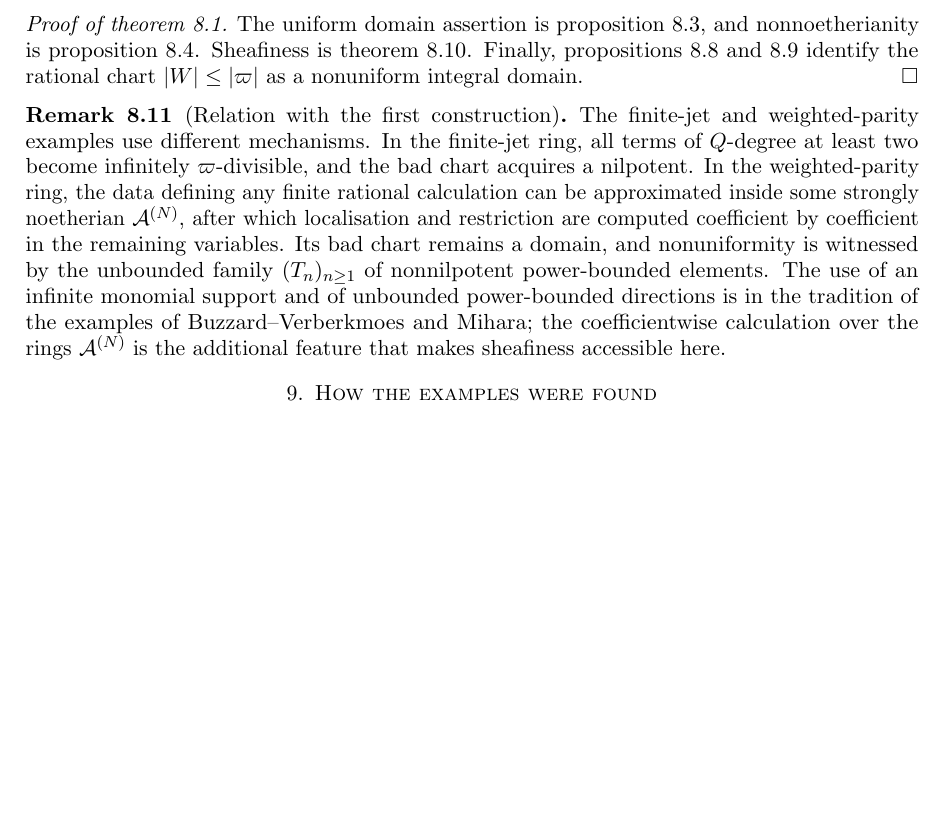
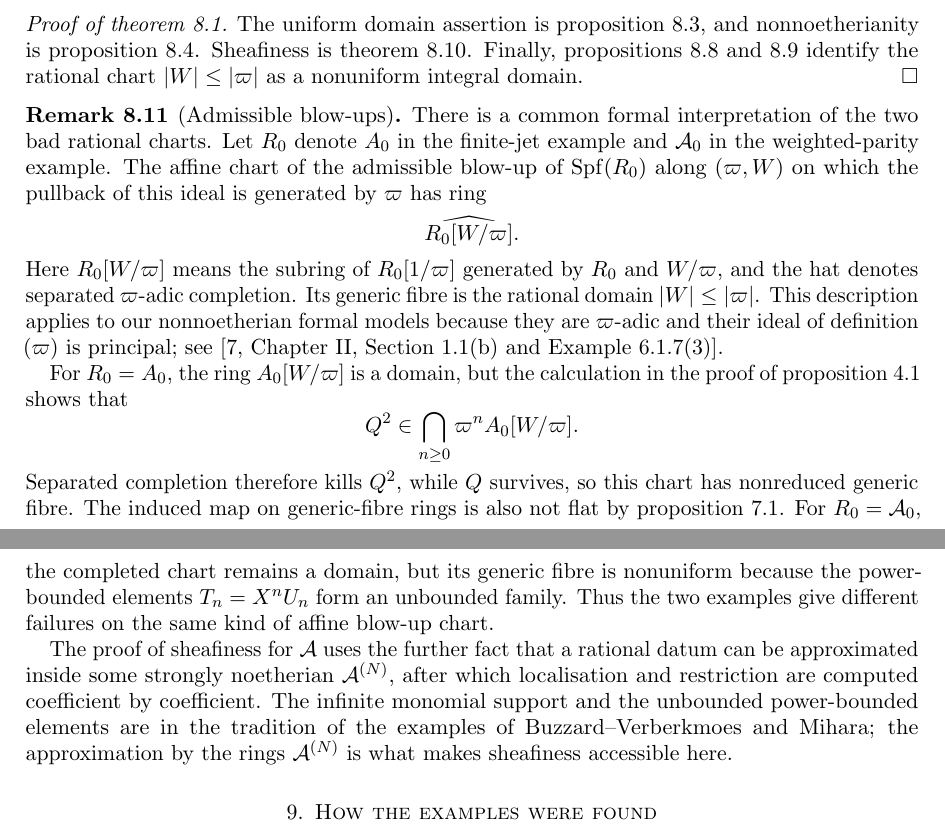
Before and after one commit to CBirkbeck/uniform-sheafy-tate-domains, a LaTeX paper (inputs/draft/main.tex): part of page 17 of 28 before the commit and two parts of pages 17 and 18 of 28 after it, the two joined at a grey line, cut so that both start at the same text, the shorter picture padded with empty space. Compiled offline with pdfLaTeX.

Commit message:
Add admissible blow-up interpretation

```diff
--- a/inputs/draft/main.tex
+++ b/inputs/draft/main.tex
@@ -1471,20 +1471,42 @@ The uniform domain assertion is \cref{prop:parity-uniform-domain}, and nonnoethe
 rational chart $|W|\leq|\varpi|$ as a nonuniform integral domain.
 \end{proof}
 
-\begin{remark}[Relation with the first construction]\label{rem:second-example-relation}
-The finite-jet and weighted-parity examples use different mechanisms.  In the finite-jet ring,
-all terms of $Q$-degree at least two become infinitely
-$\varpi$-divisible, and the bad chart acquires a nilpotent.  In the
-weighted-parity ring, the data defining any finite rational calculation can
-be approximated inside some strongly noetherian
+\begin{remark}[Admissible blow-ups]\label{rem:second-example-relation}
+There is a common formal interpretation of the two bad rational charts.  Let
+$R_0$ denote $A_0$ in the finite-jet example and $\mathcal A_0$ in the
+weighted-parity example.  The affine chart of the admissible blow-up of
+$\operatorname{Spf}(R_0)$ along $(\varpi,W)$ on which the pullback of this
+ideal is generated by $\varpi$ has ring
+\[
+  \widehat{R_0[W/\varpi]}.
+\]
+Here $R_0[W/\varpi]$ means the subring of $R_0[1/\varpi]$ generated by
+$R_0$ and $W/\varpi$, and the hat denotes separated $\varpi$-adic
+completion.  Its generic fibre is the rational domain
+$|W|\leq|\varpi|$.  This description applies to our nonnoetherian formal
+models because they are $\varpi$-adic and their ideal of definition
+$(\varpi)$ is principal; see
+\cite[Chapter~II, Section~1.1(b) and Example~6.1.7(3)]{FK}.
+
+For $R_0=A_0$, the ring $A_0[W/\varpi]$ is a domain, but the calculation in
+the proof of \cref{prop:bad-chart} shows that
+\[
+  Q^2\in\bigcap_{n\geq0}\varpi^nA_0[W/\varpi].
+\]
+Separated completion therefore kills $Q^2$, while $Q$ survives, so this chart
+has nonreduced generic fibre.  The induced map on generic-fibre rings is also
+not flat by \cref{prop:problems-24-28}.  For $R_0=\mathcal A_0$, the completed
+chart remains a domain, but its generic fibre is nonuniform because the
+power-bounded elements $T_n=X^nU_n$ form an unbounded family.  Thus the two
+examples give different failures on the same kind of affine blow-up chart.
+
+The proof of sheafiness for $\mathcal A$ uses the further fact that a rational
+datum can be approximated inside some strongly noetherian
 $\mathcal A^{(N)}$, after which localisation and restriction are computed
-coefficient by coefficient in the remaining variables.  Its bad chart remains a domain, and
-nonuniformity is witnessed by the unbounded family $(T_n)_{n\geq1}$ of nonnilpotent
-power-bounded elements.  The use of an infinite monomial support and of unbounded
-power-bounded directions is in the tradition of the examples of Buzzard--Verberkmoes and
-Mihara; the coefficientwise calculation over the rings
-$\mathcal A^{(N)}$ is the additional feature that makes sheafiness
-accessible here.
+coefficient by coefficient.  The infinite monomial support and the unbounded
+power-bounded elements are in the tradition of the examples of
+Buzzard--Verberkmoes and Mihara; the approximation by the rings
+$\mathcal A^{(N)}$ is what makes sheafiness accessible here.
 \end{remark}
 
 \section{How the examples were found}\label{sec:discovery}
```
Also changed, not shown: references/PROVENANCE.md (+2 -0 lines), docs/paper.pdf, inputs/draft/main.tex (7 more changed lines), 7 other files.
